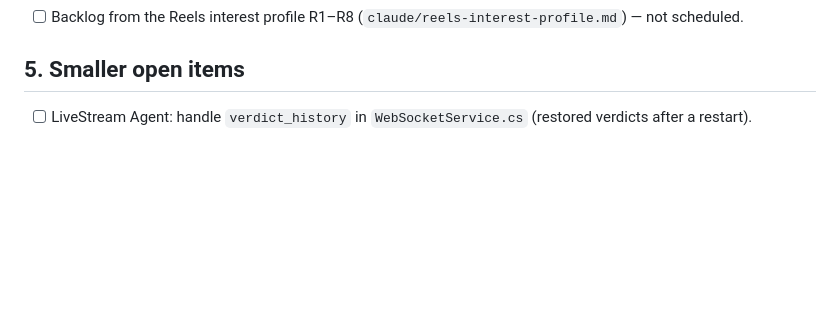
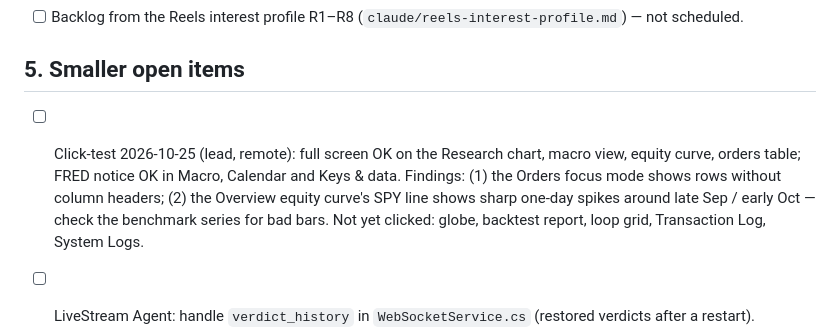
Before and after one commit to DasPinguinHD/UFOS.ai, a Markdown page: UFOS.ai/docs/todo.md, the part around the change. Rendered like a GitHub page; blank space fills up the shorter version.

Commit message:
Todo: click-test results 2026-10-25 (full screen, FRED notice)
Co-Authored-By: Claude Opus 5.5 <noreply@anthropic.com>
Claude-Session: https://claude.ai/code/session_014gGu2gFXSUSamPqjtC8sjM

```diff
--- a/UFOS.ai/docs/todo.md
+++ b/UFOS.ai/docs/todo.md
@@ -157,6 +157,10 @@ One `dotnet build`, then per item. Full step lists: `todo-archive/2026-10.md` se
 - [ ] Backlog from the Reels interest profile R1–R8 (`claude/reels-interest-profile.md`) — not scheduled.
 
 ## 5. Smaller open items
+- [ ] Click-test 2026-10-25 (lead, remote): full screen OK on the Research chart, macro view, equity curve, orders table;
+  FRED notice OK in Macro, Calendar and Keys & data. Findings: (1) the Orders focus mode shows rows without column
+  headers; (2) the Overview equity curve's SPY line shows sharp one-day spikes around late Sep / early Oct — check the
+  benchmark series for bad bars. Not yet clicked: globe, backtest report, loop grid, Transaction Log, System Logs.
 
 - [ ] LiveStream Agent: handle `verdict_history` in `WebSocketService.cs` (restored verdicts after a restart).
 - [ ] Analysis & Reasoning: typed follow-up questions (small chat per analysis, labelled, tier switch, cost hint).
```
